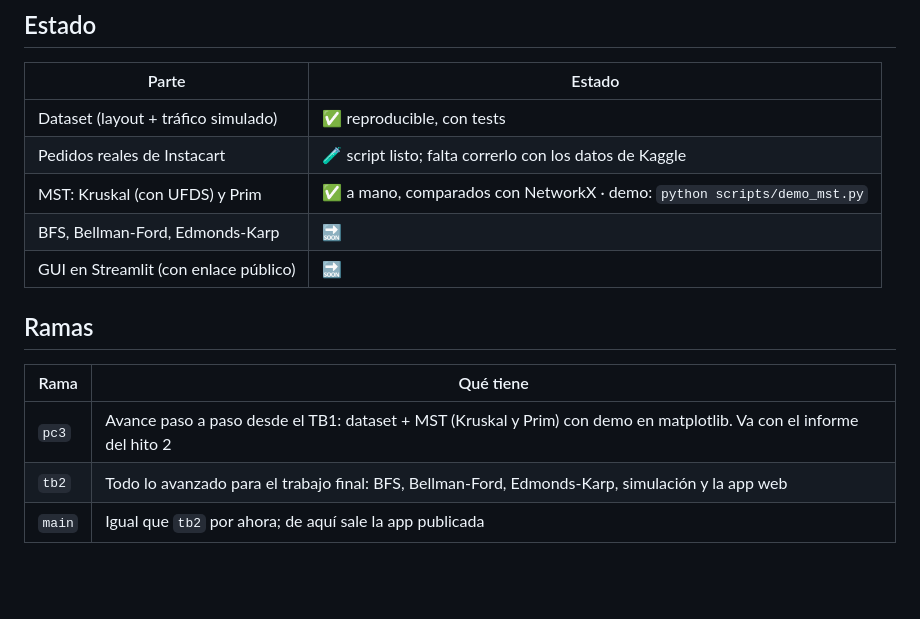
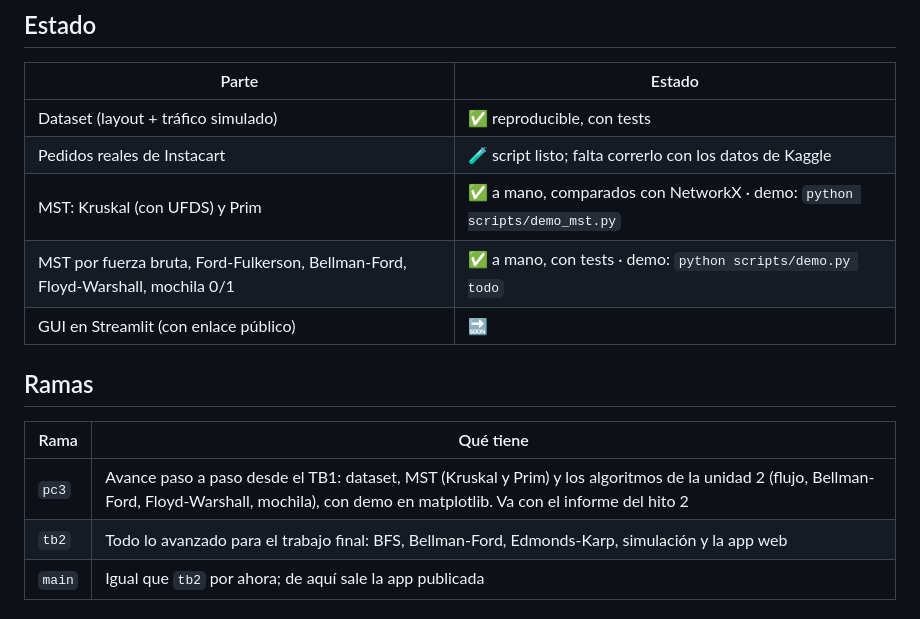
Before and after one commit to YhoshuaCZ/kivaflow, a Markdown page: README.md, the part around one of its changes. GitHub-like rendering; blank space fills up the shorter version.

```diff
--- a/README.md
+++ b/README.md
@@ -13,14 +13,14 @@ Proyecto del curso **Complejidad Algorítmica (1ACC0184)**, Universidad Peruana
 | Dataset (layout + tráfico simulado) | ✅ reproducible, con tests |
 | Pedidos reales de Instacart | 🧪 script listo; falta correrlo con los datos de Kaggle |
 | MST: Kruskal (con UFDS) y Prim | ✅ a mano, comparados con NetworkX · demo: `python scripts/demo_mst.py` |
-| BFS, Bellman-Ford, Edmonds-Karp | 🔜 |
+| MST por fuerza bruta, Ford-Fulkerson, Bellman-Ford, Floyd-Warshall, mochila 0/1 | ✅ a mano, con tests · demo: `python scripts/demo.py todo` |
 | GUI en Streamlit (con enlace público) | 🔜 |
 
 ## Ramas
 
 | Rama | Qué tiene |
 |---|---|
-| `pc3` | Avance paso a paso desde el TB1: dataset + MST (Kruskal y Prim) con demo en matplotlib. Va con el informe del hito 2 |
+| `pc3` | Avance paso a paso desde el TB1: dataset, MST (Kruskal y Prim) y los algoritmos de la unidad 2 (flujo, Bellman-Ford, Floyd-Warshall, mochila), con demo en matplotlib. Va con el informe del hito 2 |
 | `tb2` | Todo lo avanzado para el trabajo final: BFS, Bellman-Ford, Edmonds-Karp, simulación y la app web |
 | `main` | Igual que `tb2` por ahora; de aquí sale la app publicada |
 
```
Also changed, not shown: other parts of README.md (+29 -0 lines).
